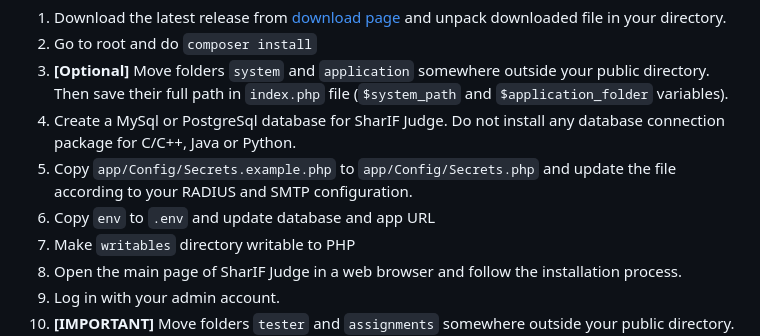
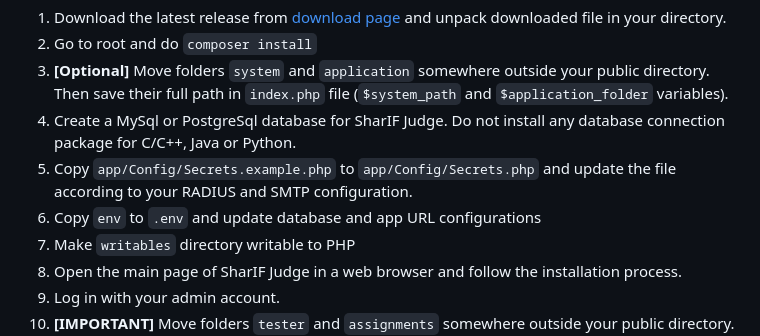
Before and after one commit to filipussetioo/SharIF-JudgeCI4, a Markdown page: README.md, the part around the change. GitHub-like rendering.

```diff
--- a/README.md
+++ b/README.md
@@ -51,7 +51,7 @@ For running SharIF Judge, a Linux server with following requirements is needed:
   3. **[Optional]** Move folders `system` and `application` somewhere outside your public directory. Then save their full path in `index.php` file (`$system_path` and `$application_folder` variables).
   4. Create a MySql or PostgreSql database for SharIF Judge. Do not install any database connection package for C/C++, Java or Python.
   5. Copy `app/Config/Secrets.example.php` to `app/Config/Secrets.php` and update the file according to your RADIUS and SMTP configuration.
-  6. Copy `env` to `.env` and update database and app URL
+  6. Copy `env` to `.env` and update database and app URL configurations
   7. Make `writables` directory writable to PHP
   8. Open the main page of SharIF Judge in a web browser and follow the installation process.
   9. Log in with your admin account.
```
